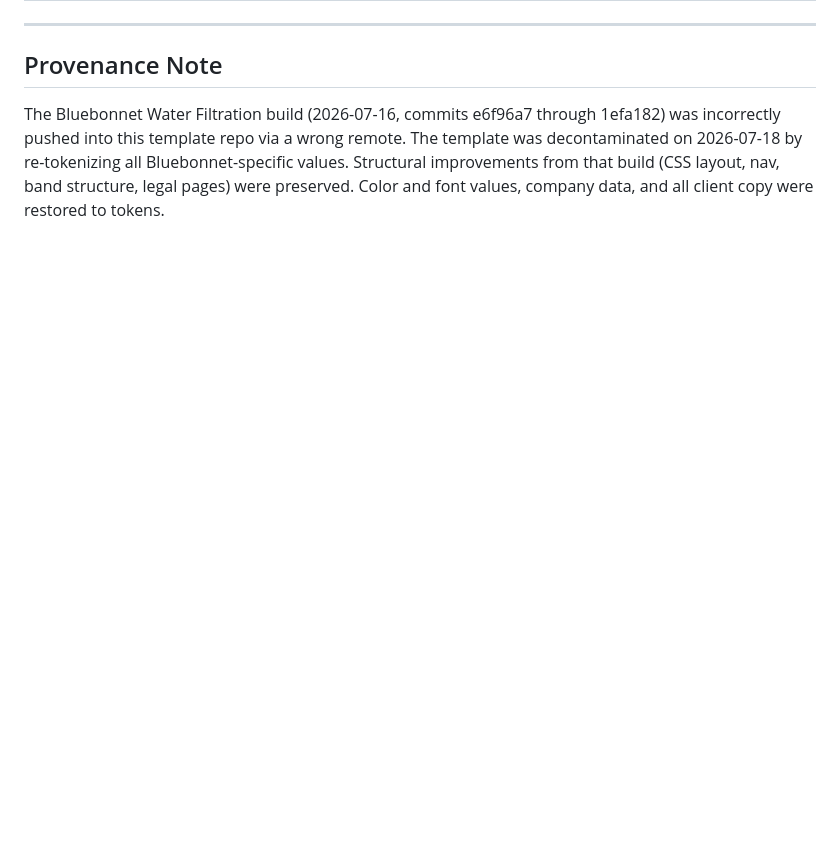
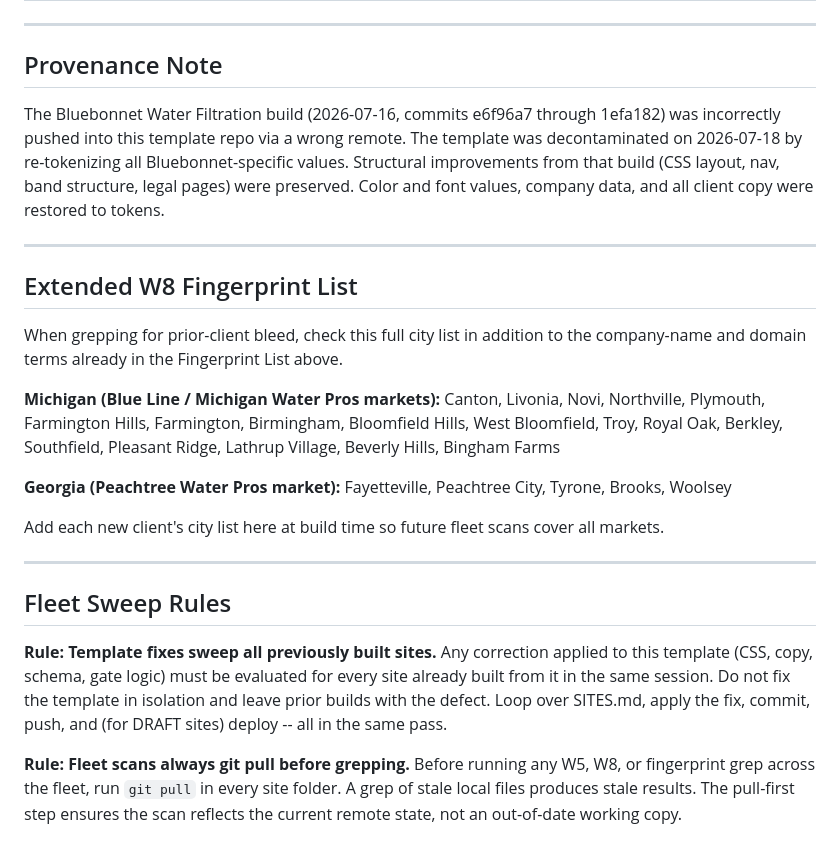
Before and after one commit to spotspid/water-filtration-template, a Markdown page: README.md, the part around the change. Drawn GitHub-style; blank space fills up the shorter version.

Commit message:
README: W8 extended city list and fleet sweep rules

```diff
--- a/README.md
+++ b/README.md
@@ -233,3 +233,27 @@ These terms leaked from MWP's product spec into the Gateway Water Systems build
 ## Provenance Note
 
 The Bluebonnet Water Filtration build (2026-07-16, commits e6f96a7 through 1efa182) was incorrectly pushed into this template repo via a wrong remote. The template was decontaminated on 2026-07-18 by re-tokenizing all Bluebonnet-specific values. Structural improvements from that build (CSS layout, nav, band structure, legal pages) were preserved. Color and font values, company data, and all client copy were restored to tokens.
+
+---
+
+## Extended W8 Fingerprint List
+
+When grepping for prior-client bleed, check this full city list in addition to the company-name and domain terms already in the Fingerprint List above.
+
+**Michigan (Blue Line / Michigan Water Pros markets):**
+Canton, Livonia, Novi, Northville, Plymouth, Farmington Hills, Farmington, Birmingham, Bloomfield Hills, West Bloomfield, Troy, Royal Oak, Berkley, Southfield, Pleasant Ridge, Lathrup Village, Beverly Hills, Bingham Farms
+
+**Georgia (Peachtree Water Pros market):**
+Fayetteville, Peachtree City, Tyrone, Brooks, Woolsey
+
+Add each new client's city list here at build time so future fleet scans cover all markets.
+
+---
+
+## Fleet Sweep Rules
+
+**Rule: Template fixes sweep all previously built sites.**
+Any correction applied to this template (CSS, copy, schema, gate logic) must be evaluated for every site already built from it in the same session. Do not fix the template in isolation and leave prior builds with the defect. Loop over SITES.md, apply the fix, commit, push, and (for DRAFT sites) deploy -- all in the same pass.
+
+**Rule: Fleet scans always git pull before grepping.**
+Before running any W5, W8, or fingerprint grep across the fleet, run `git pull` in every site folder. A grep of stale local files produces stale results. The pull-first step ensures the scan reflects the current remote state, not an out-of-date working copy.
```
